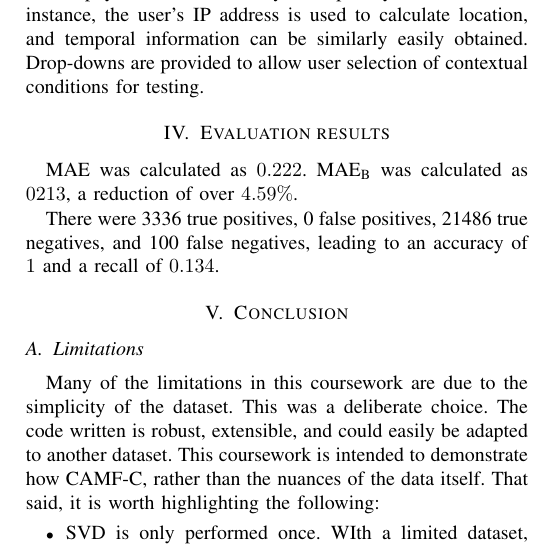
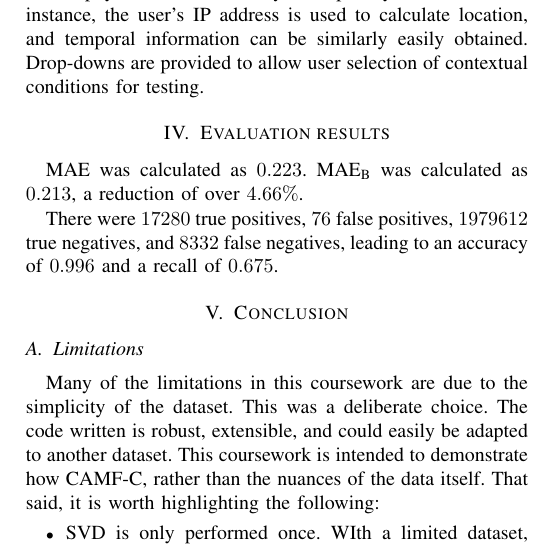
Before and after one commit to PrismaticPolygon/Recommender-Systems-Coursework, a LaTeX paper (report/conference_101719.tex): part of one column of page 2 of 2, cut so that both start at the same text. Compiled offline with pdfLaTeX; a missing font is replaced by an installed copy or a similar font; a LaTeX package or settings file that is missing is left out.

Commit message:
Fixed benchmarking.

```diff
--- a/report/conference_101719.tex
+++ b/report/conference_101719.tex
@@ -107,9 +107,9 @@ The physical context is easy to implicitly retrieve. In this instance, the user'
 
 \section{Evaluation results}
 
-MAE was calculated as $0.222$. MAE\textsubscript{B} was calculated as $0213$, a reduction of over $4.59\%$.
+MAE was calculated as $0.223$. MAE\textsubscript{B} was calculated as $0.213$, a reduction of over $4.66\%$.
 
-There were 3336 true positives, 0 false positives, 21486 true negatives, and 100 false negatives, leading to an accuracy of $1$ and a recall of $0.134$.
+There were $17280$ true positives, $76$ false positives, $1979612$ true negatives, and $8332$ false negatives, leading to an accuracy of $0.996$ and a recall of $0.675$.
 
 \section{Conclusion}
 
```
Also changed, not shown: README.md, report/conference_101719.tex (2 more changed lines), 2 other files.
